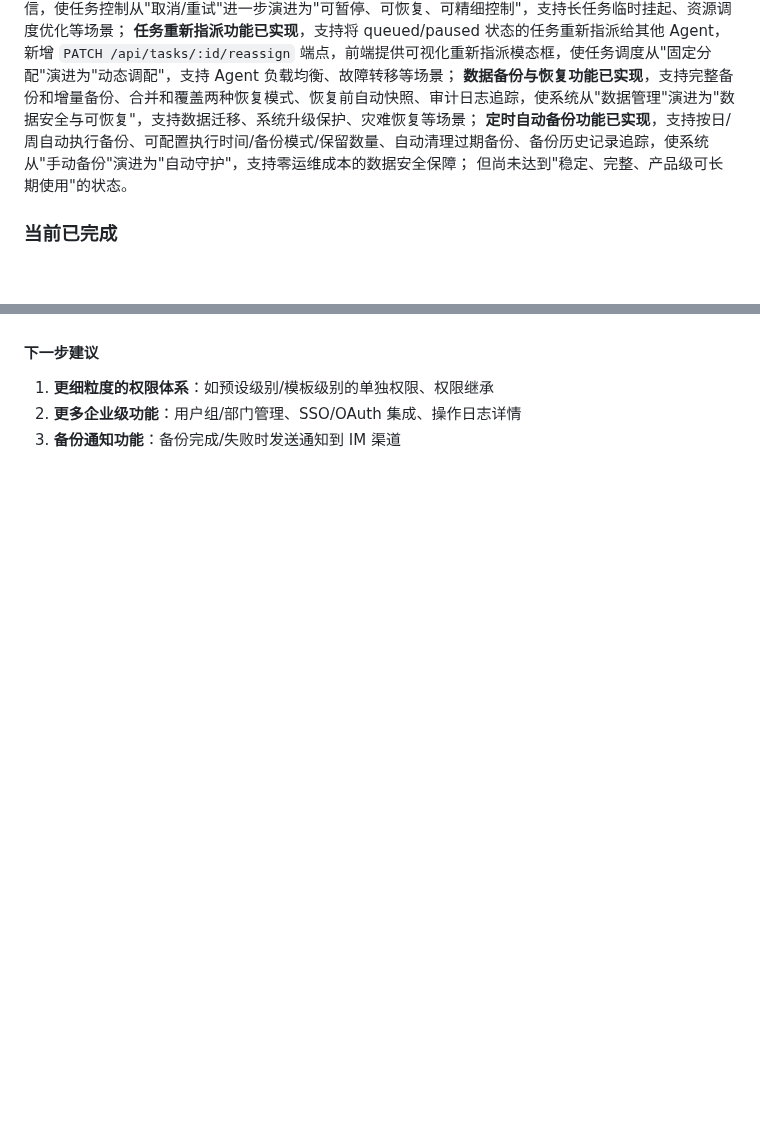
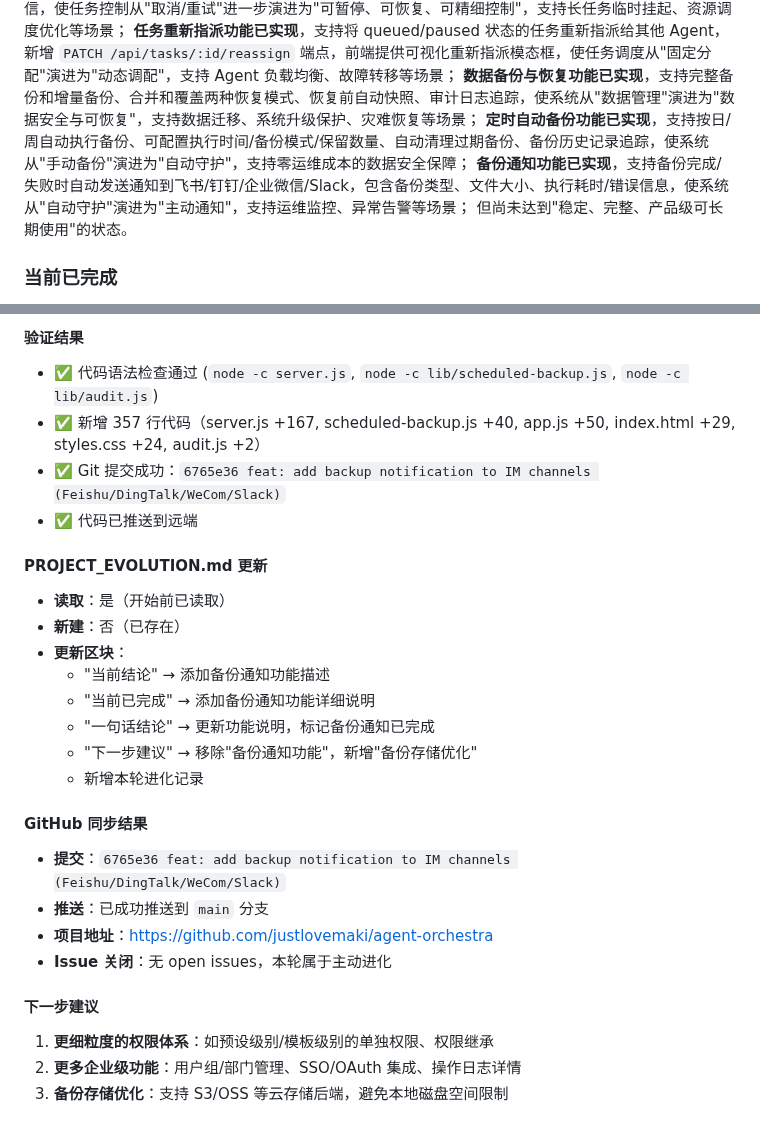
Before and after one commit to justlovemaki/agent-orchestra, a Markdown page: PROJECT_EVOLUTION.md, 2 parts joined by grey strips. Rendered like a GitHub page; blank space fills up the shorter version.

```diff
--- a/PROJECT_EVOLUTION.md
+++ b/PROJECT_EVOLUTION.md
@@ -32,6 +32,7 @@ Agent Orchestra 的目标不是只做一个"状态展示页"，而是逐步演
 **任务重新指派功能已实现**，支持将 queued/paused 状态的任务重新指派给其他 Agent，新增 `PATCH /api/tasks/:id/reassign` 端点，前端提供可视化重新指派模态框，使任务调度从"固定分配"演进为"动态调配"，支持 Agent 负载均衡、故障转移等场景；
 **数据备份与恢复功能已实现**，支持完整备份和增量备份、合并和覆盖两种恢复模式、恢复前自动快照、审计日志追踪，使系统从"数据管理"演进为"数据安全与可恢复"，支持数据迁移、系统升级保护、灾难恢复等场景；
 **定时自动备份功能已实现**，支持按日/周自动执行备份、可配置执行时间/备份模式/保留数量、自动清理过期备份、备份历史记录追踪，使系统从"手动备份"演进为"自动守护"，支持零运维成本的数据安全保障；
+**备份通知功能已实现**，支持备份完成/失败时自动发送通知到飞书/钉钉/企业微信/Slack，包含备份类型、文件大小、执行耗时/错误信息，使系统从"自动守护"演进为"主动通知"，支持运维监控、异常告警等场景；
 但尚未达到"稳定、完整、产品级可长期使用"的状态。
 
 ### 当前已完成
@@ -1355,4 +1414,26 @@ Agent Orchestra 的目标不是只做一个"状态展示页"，而是逐步演
+#### 验证结果
+- ✅ 代码语法检查通过 (`node -c server.js`, `node -c lib/scheduled-backup.js`, `node -c lib/audit.js`)
+- ✅ 新增 357 行代码（server.js +167, scheduled-backup.js +40, app.js +50, index.html +29, styles.css +24, audit.js +2）
+- ✅ Git 提交成功：`6765e36 feat: add backup notification to IM channels (Feishu/DingTalk/WeCom/Slack)`
+- ✅ 代码已推送到远端
+
+#### PROJECT_EVOLUTION.md 更新
+- **读取**：是（开始前已读取）
+- **新建**：否（已存在）
+- **更新区块**：
+  - "当前结论" → 添加备份通知功能描述
+  - "当前已完成" → 添加备份通知功能详细说明
+  - "一句话结论" → 更新功能说明，标记备份通知已完成
+  - "下一步建议" → 移除"备份通知功能"，新增"备份存储优化"
+  - 新增本轮进化记录
+
+#### GitHub 同步结果
+- **提交**：`6765e36 feat: add backup notification to IM channels (Feishu/DingTalk/WeCom/Slack)`
+- **推送**：已成功推送到 `main` 分支
+- **项目地址**：https://github.com/justlovemaki/agent-orchestra
+- **Issue 关闭**：无 open issues，本轮属于主动进化
+
 #### 下一步建议
 1. **更细粒度的权限体系**：如预设级别/模板级别的单独权限、权限继承
 2. **更多企业级功能**：用户组/部门管理、SSO/OAuth 集成、操作日志详情
-3. **备份通知功能**：备份完成/失败时发送通知到 IM 渠道
+3. **备份存储优化**：支持 S3/OSS 等云存储后端，避免本地磁盘空间限制
```
Also changed, not shown: other parts of PROJECT_EVOLUTION.md (+58 -0 lines).
